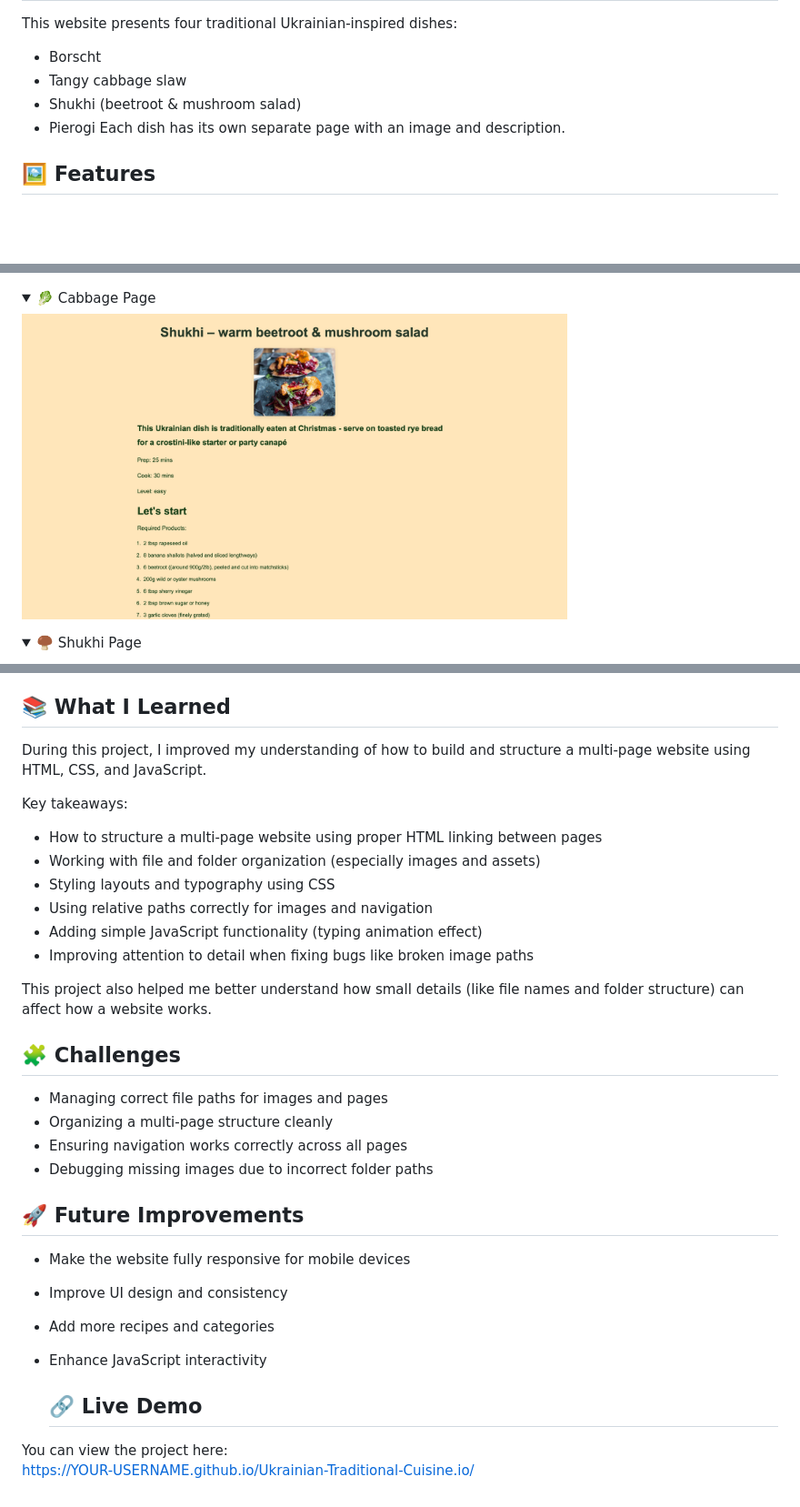
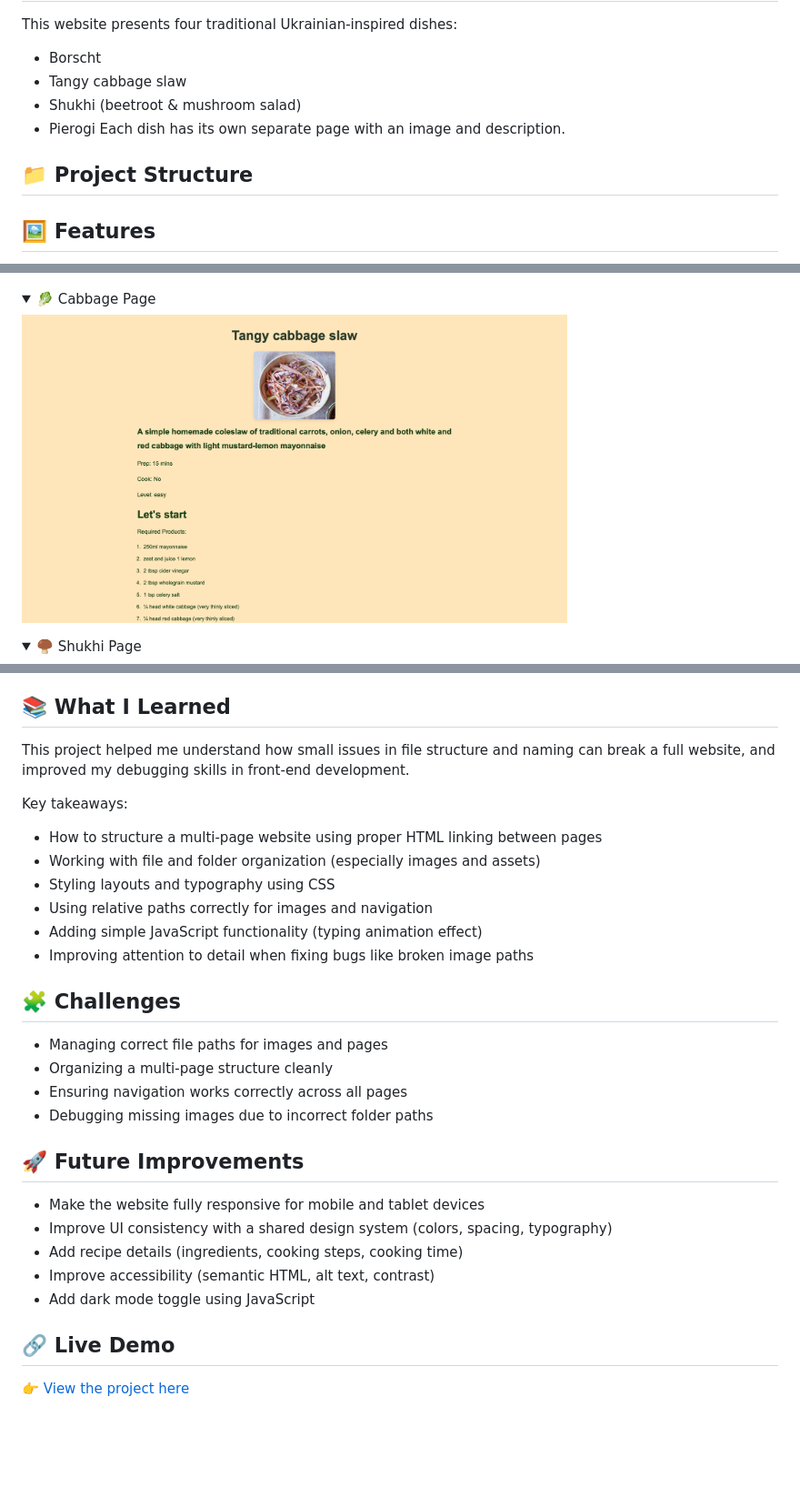
Before and after one commit to Askada21/Ukrainian-Traditional-Cuisine.io, a Markdown page: README.md, 3 parts joined by grey strips. Shown at 91% size. Rendered like a GitHub page; folded sections open; blank space fills up the shorter version.

Commit message:
Revise README with project structure and updates
Updated project structure section and improved descriptions. Enhanced live demo link and added future improvements.

```diff
--- a/README.md
+++ b/README.md
@@ -10,6 +10,9 @@ This website presents four traditional Ukrainian-inspired dishes:
 - Pierogi
 Each dish has its own separate page with an image and description.
 
+## 📁 Project Structure
+
+
 ## 🖼️ Features
 - Multi-page website structure
 - Custom CSS3 styling (layout, colors, typography)
@@ -36,7 +40,7 @@ Each dish has its own separate page with an image and description.
 
 <details>
   <summary>🥬 Cabbage Page</summary>
-  <img src="https://github.com/Askada21/Ukrainian-Traditional-Cuisine.io/blob/f3f8bf4d1dfc93c4931ff73df8527db311059070/Screenshot%202026-06-21%20at%2014.54.07.png?raw=true" width="600">
+  <img src="https://github.com/Askada21/Ukrainian-Traditional-Cuisine.io/blob/f3f8bf4d1dfc93c4931ff73df8527db311059070/Screenshot%202026-06-21%20at%2014.53.51.png?raw=true" width="600">
 </details>
 
 <details>
@@ -53,7 +57,7 @@ Each dish has its own separate page with an image and description.
 This project was created to practice building a structured multi-page website and improve my skills in HTML, CSS, and JavaScript.
 
 ## 📚 What I Learned
-During this project, I improved my understanding of how to build and structure a multi-page website using HTML, CSS, and JavaScript.
+This project helped me understand how small issues in file structure and naming can break a full website, and improved my debugging skills in front-end development.
 
 Key takeaways:
 - How to structure a multi-page website using proper HTML linking between pages
@@ -63,7 +67,6 @@ Key takeaways:
 - Adding simple JavaScript functionality (typing animation effect)
 - Improving attention to detail when fixing bugs like broken image paths
 
-This project also helped me better understand how small details (like file names and folder structure) can affect how a website works.
 
 ## 🧩 Challenges
 - Managing correct file paths for images and pages
@@ -72,11 +75,12 @@ This project also helped me better understand how small details (like file names
 - Debugging missing images due to incorrect folder paths
 
 ## 🚀 Future Improvements
-- Make the website fully responsive for mobile devices
-- Improve UI design and consistency
-- Add more recipes and categories
-- Enhance JavaScript interactivity
+- Make the website fully responsive for mobile and tablet devices
+- Improve UI consistency with a shared design system (colors, spacing, typography)
+- Add recipe details (ingredients, cooking steps, cooking time)
+- Improve accessibility (semantic HTML, alt text, contrast)
+- Add dark mode toggle using JavaScript
 
-  ## 🔗 Live Demo
-You can view the project here:
-https://YOUR-USERNAME.github.io/Ukrainian-Traditional-Cuisine.io/
+
+## 🔗 Live Demo
+👉 [View the project here](https://askada21.github.io/Ukrainian-Traditional-Cuisine.io/)
```
Also changed, not shown: other parts of README.md (+4 -3 lines).
